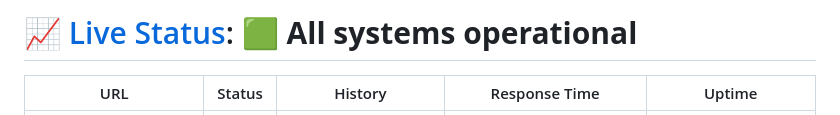
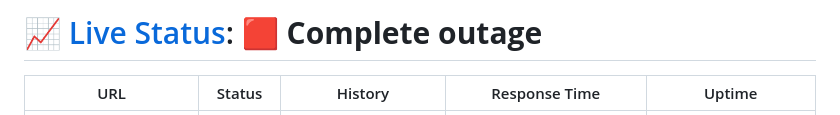
Before and after one commit to ArtieFuzzz/status, a Markdown page: README.md, the part around one of its changes. Drawn GitHub-style.

Commit message:
:pencil: Update summary in README [skip ci] [upptime]

```diff
--- a/README.md
+++ b/README.md
@@ -1,4 +1,4 @@
-# [📈 Live Status](https://status.astolfo.cafe): <!--live status--> **🟩 All systems operational**
+# [📈 Live Status](https://status.astolfo.cafe): <!--live status--> **🟥 Complete outage**
 
 <!--start: status pages-->
 <!-- This summary is generated by Upptime (https://github.com/upptime/upptime) -->
```
Also changed, not shown: other parts of README.md (+1 -1 lines).
